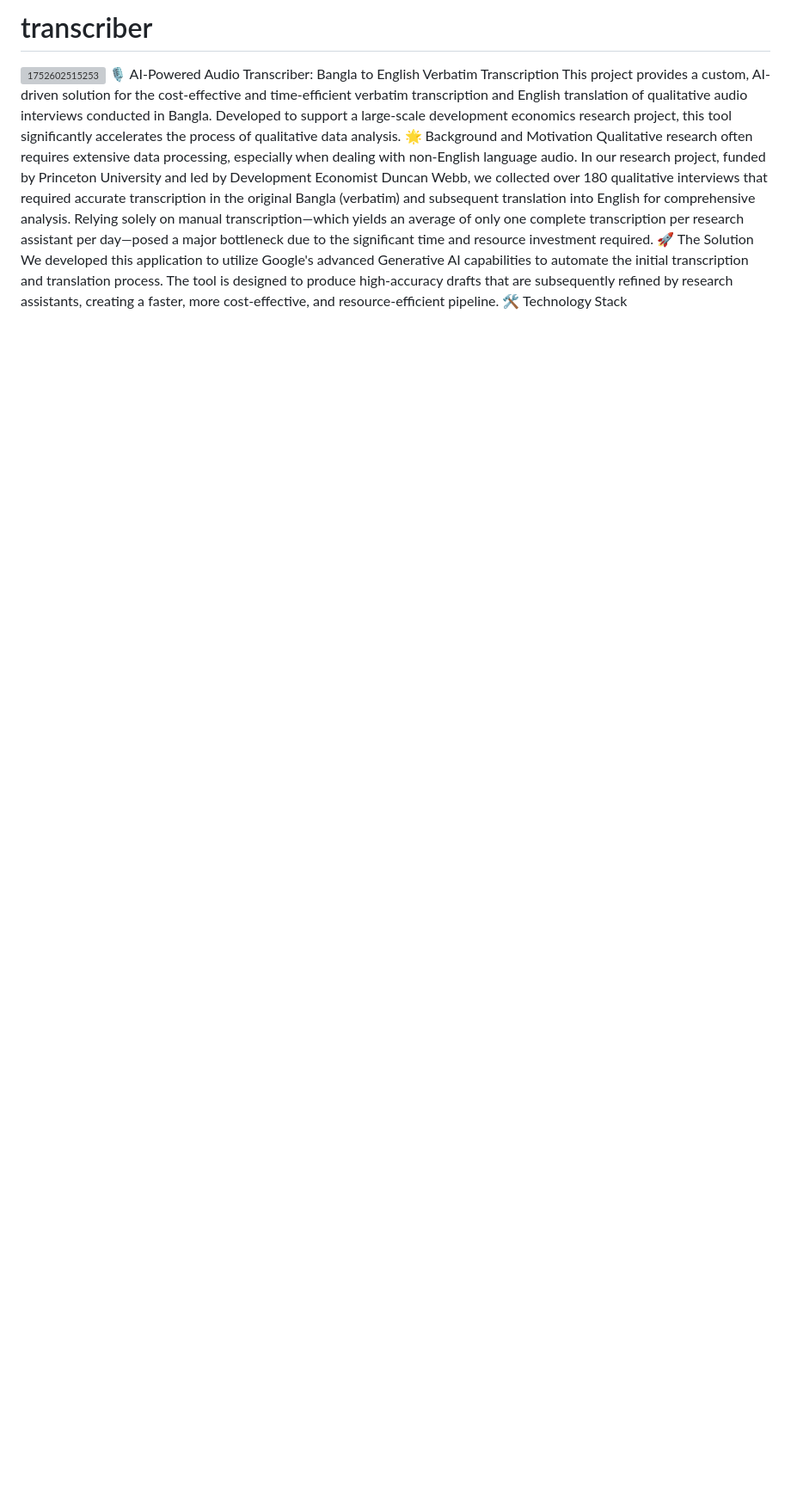
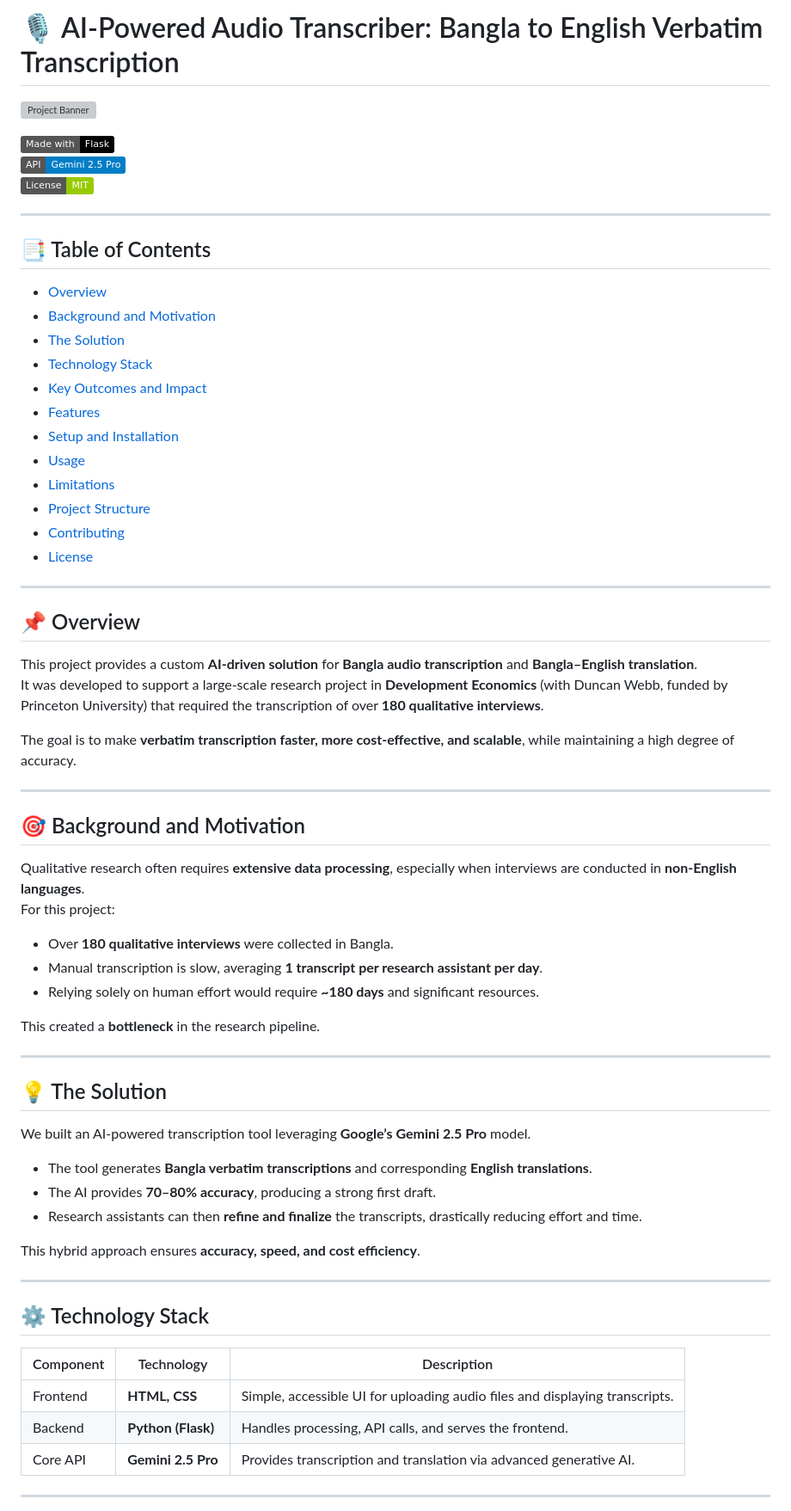
Before and after one commit to ashikpydev/transcriber, a Markdown page: README.md, the part around the change printed below. Shown: that part at 86% size. Drawn GitHub-style; badges without logos; blank space fills up the shorter version; grey boxes are pictures that could not be loaded.

```diff
--- a/README.md
+++ b/README.md
@@ -1,10 +1,67 @@
-# transcriber
-![1752602515253](https://github.com/user-attachments/assets/bd99a318-d877-435d-9f53-9baf13523a72)
-🎙️ AI-Powered Audio Transcriber: Bangla to English Verbatim Transcription
-This project provides a custom, AI-driven solution for the cost-effective and time-efficient verbatim transcription and English translation of qualitative audio interviews conducted in Bangla. Developed to support a large-scale development economics research project, this tool significantly accelerates the process of qualitative data analysis.
-🌟 Background and Motivation
-Qualitative research often requires extensive data processing, especially when dealing with non-English language audio. In our research project, funded by Princeton University and led by Development Economist Duncan Webb, we collected over 180 qualitative interviews that required accurate transcription in the original Bangla (verbatim) and subsequent translation into English for comprehensive analysis.
-Relying solely on manual transcription—which yields an average of only one complete transcription per research assistant per day—posed a major bottleneck due to the significant time and resource investment required.
-🚀 The Solution
-We developed this application to utilize Google's advanced Generative AI capabilities to automate the initial transcription and translation process. The tool is designed to produce high-accuracy drafts that are subsequently refined by research assistants, creating a faster, more cost-effective, and resource-efficient pipeline.
-🛠️ Technology Stack
+# 🎙️ AI-Powered Audio Transcriber: Bangla to English Verbatim Transcription
+
+![Project Banner](https://github.com/user-attachments/assets/bd99a318-d877-435d-9f53-9baf13523a72)
+
+[![Made with Flask](https://img.shields.io/badge/Made%20with-Flask-black?logo=flask)](https://flask.palletsprojects.com/)
+[![Powered by Gemini 2.5 Pro](https://img.shields.io/badge/API-Gemini%202.5%20Pro-blue?logo=googlecloud)](https://deepmind.google/technologies/gemini/)
+[![License: MIT](https://img.shields.io/badge/License-MIT-green.svg)](LICENSE)
+
+---
+
+## 📑 Table of Contents
+- [Overview](#-overview)
+- [Background and Motivation](#-background-and-motivation)
+- [The Solution](#-the-solution)
+- [Technology Stack](#-technology-stack)
+- [Key Outcomes and Impact](#-key-outcomes-and-impact)
+- [Features](#-features)
+- [Setup and Installation](#-setup-and-installation)
+- [Usage](#-usage)
+- [Limitations](#-limitations)
+- [Project Structure](#-project-structure)
+- [Contributing](#-contributing)
+- [License](#-license)
+
+---
+
+## 📌 Overview
+This project provides a custom **AI-driven solution** for **Bangla audio transcription** and **Bangla–English translation**.
+It was developed to support a large-scale research project in **Development Economics** (with Duncan Webb, funded by Princeton University) that required the transcription of over **180 qualitative interviews**.
+
+The goal is to make **verbatim transcription faster, more cost-effective, and scalable**, while maintaining a high degree of accuracy.
+
+---
+
+## 🎯 Background and Motivation
+Qualitative research often requires **extensive data processing**, especially when interviews are conducted in **non-English languages**.
+For this project:
+
+- Over **180 qualitative interviews** were collected in Bangla.
+- Manual transcription is slow, averaging **1 transcript per research assistant per day**.
+- Relying solely on human effort would require **~180 days** and significant resources.
+
+This created a **bottleneck** in the research pipeline.
+
+---
+
+## 💡 The Solution
+We built an AI-powered transcription tool leveraging **Google’s Gemini 2.5 Pro** model.
+
+- The tool generates **Bangla verbatim transcriptions** and corresponding **English translations**.
+- The AI provides **70–80% accuracy**, producing a strong first draft.
+- Research assistants can then **refine and finalize** the transcripts, drastically reducing effort and time.
+
+This hybrid approach ensures **accuracy, speed, and cost efficiency**.
+
+---
+
+## ⚙️ Technology Stack
+
+| Component   | Technology     | Description                                                                 |
+|-------------|---------------|-----------------------------------------------------------------------------|
+| Frontend    | **HTML, CSS** | Simple, accessible UI for uploading audio files and displaying transcripts. |
+| Backend     | **Python (Flask)** | Handles processing, API calls, and serves the frontend.                    |
+| Core API    | **Gemini 2.5 Pro** | Provides transcription and translation via advanced generative AI.        |
+
+---
+
```
Also changed, not shown: other parts of README.md (+101 -58 lines).
